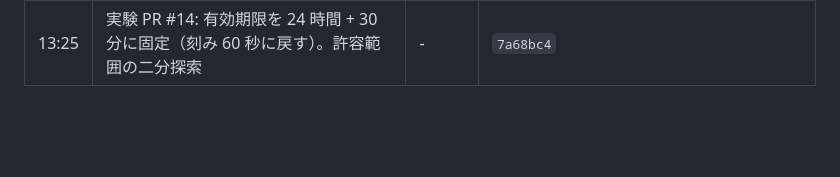
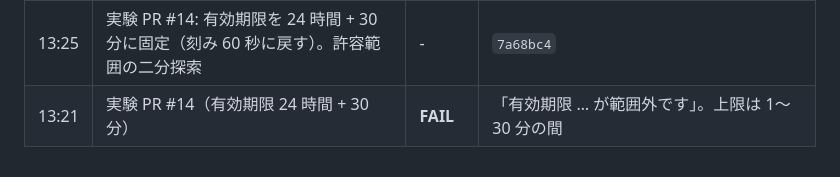
Before and after one commit to hassaku63/isucon2026, a Markdown page: docs/log.md, the part around the change. Rendered like a GitHub page; blank space fills up the shorter version.

Commit message:
Log: probe 30m failed (#14)
Co-Authored-By: Claude Opus 5.5 <noreply@anthropic.com>

```diff
--- a/docs/log.md
+++ b/docs/log.md
@@ -21,3 +21,4 @@
 | 13:20 | PR #13: 画像 URL の exp の切り上げを 60 秒 → 1 時間 | - | `03852f6` |
 | 13:17 | PR #13 の後（exp の切り上げ 1 時間） | **FAIL** | 「有効期限 … が範囲外です」。超過約 42 分で NG、60 秒（超過 59 秒）は OK |
 | 13:25 | 実験 PR #14: 有効期限を 24 時間 + 30 分に固定（刻み 60 秒に戻す）。許容範囲の二分探索 | - | `7a68bc4` |
+| 13:21 | 実験 PR #14（有効期限 24 時間 + 30 分） | **FAIL** | 「有効期限 … が範囲外です」。上限は 1〜30 分の間 |
```
